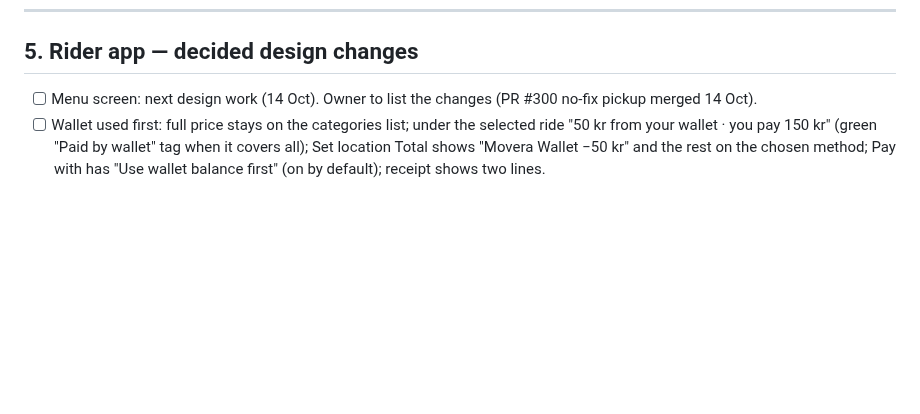
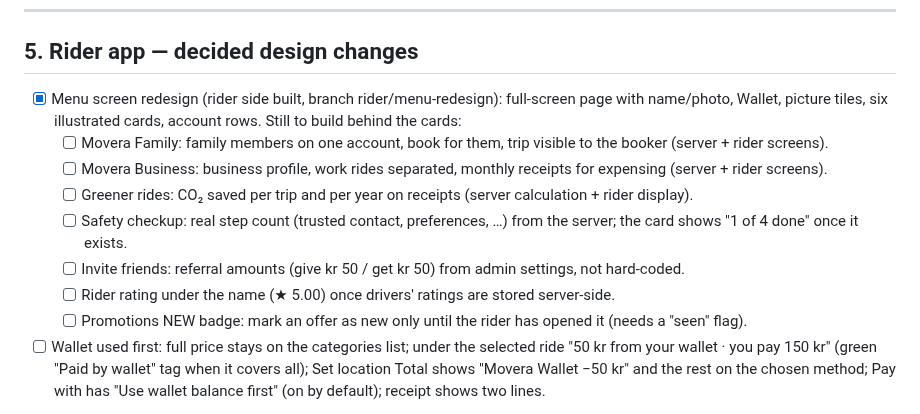
Before and after one commit to baccarisverige-ux/Admin-panel-movera, a Markdown page: LATER_JOB.md, the part around the change. GitHub-like rendering; blank space fills up the shorter version.

Commit message:
LATER_JOB: menu redesign built; server items behind its cards
Co-Authored-By: Claude Fable 5.1 <noreply@anthropic.com>
Claude-Session: https://claude.ai/code/session_01FgQV2pYWRjxuuDCr4AXQGz

```diff
--- a/LATER_JOB.md
+++ b/LATER_JOB.md
@@ -112,7 +112,14 @@ Rule: whenever the owner says **"add to later job"**, Claude adds the item here
 
 ## 5. Rider app — decided design changes
 
-- [ ] Menu screen: next design work (14 Oct). Owner to list the changes (PR #300 no-fix pickup merged 14 Oct).
+- [x] Menu screen redesign (rider side built, branch rider/menu-redesign): full-screen page with name/photo, Wallet, picture tiles, six illustrated cards, account rows. Still to build behind the cards:
+  - [ ] Movera Family: family members on one account, book for them, trip visible to the booker (server + rider screens).
+  - [ ] Movera Business: business profile, work rides separated, monthly receipts for expensing (server + rider screens).
+  - [ ] Greener rides: CO₂ saved per trip and per year on receipts (server calculation + rider display).
+  - [ ] Safety checkup: real step count (trusted contact, preferences, …) from the server; the card shows "1 of 4 done" once it exists.
+  - [ ] Invite friends: referral amounts (give kr 50 / get kr 50) from admin settings, not hard-coded.
+  - [ ] Rider rating under the name (★ 5.00) once drivers' ratings are stored server-side.
+  - [ ] Promotions NEW badge: mark an offer as new only until the rider has opened it (needs a "seen" flag).
 - [ ] Wallet used first: full price stays on the categories list; under the selected ride "50 kr from your wallet · you pay 150 kr" (green "Paid by wallet" tag when it covers all); Set location Total shows "Movera Wallet −50 kr" and the rest on the chosen method; Pay with has "Use wallet balance first" (on by default); receipt shows two lines.
 
 Built and merged (13 Oct): Home, Where to, Categories, Set pickup, Payments + Pay with + Add card (design only),
```
